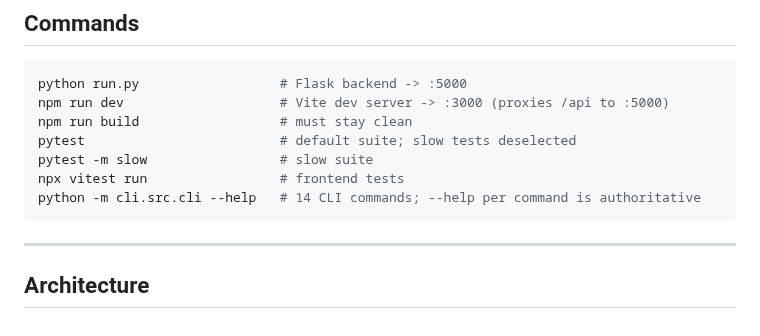
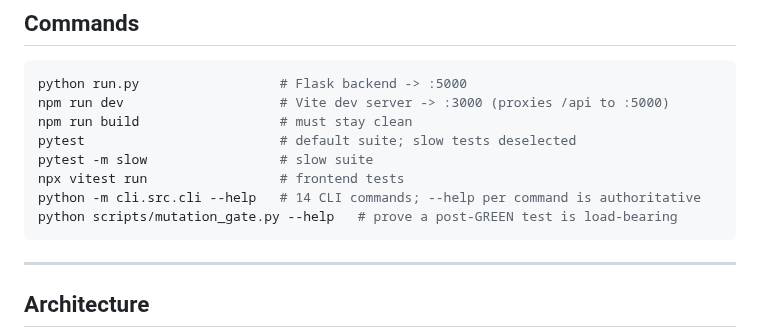
Before and after one commit to apassuello/crossword-helper, a Markdown page: .claude/CLAUDE.md, the part around the change. Rendered like a GitHub page.

Commit message:
docs(claude): list the mutation gate in Commands
Names the command only; --help is authoritative for its flags, matching the
cli.src.cli line above it. Without this the gate is reachable only from memory,
and CLAUDE.md is what every session reads.

````diff
--- a/.claude/CLAUDE.md
+++ b/.claude/CLAUDE.md
@@ -21,6 +21,7 @@ pytest                         # default suite; slow tests deselected
 pytest -m slow                 # slow suite
 npx vitest run                 # frontend tests
 python -m cli.src.cli --help   # 14 CLI commands; --help per command is authoritative
+python scripts/mutation_gate.py --help   # prove a post-GREEN test is load-bearing
 ```
 
 ---
````
